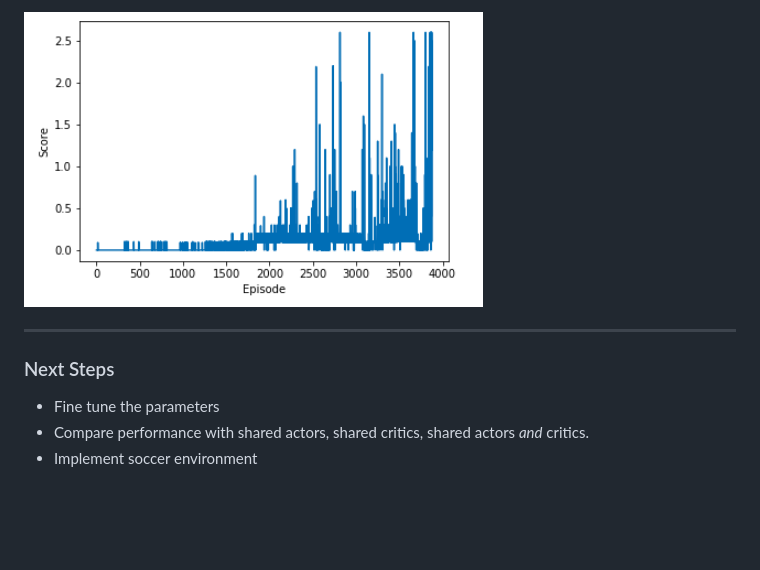
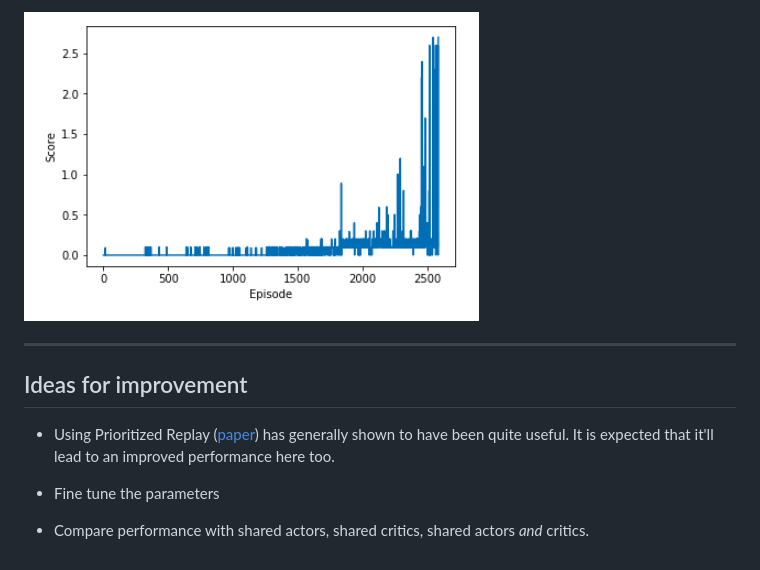
Before and after one commit to talipturkmen/udacity-deep-reinforcement-learning, a Markdown page: p3_collaboration_competition/Report.md, the part around the change printed below. Rendered like a GitHub page; pictures changed too: p3_collaboration_competition/scores.png; blank space fills up the shorter version.

```diff
--- a/p3_collaboration_competition/Report.md
+++ b/p3_collaboration_competition/Report.md
@@ -29,7 +66,9 @@ This solution is based on the MADDPG algorithm, using seperate actors and critic
 
 ---
 
-### Next Steps
-+ Fine tune the parameters
-+ Compare performance with shared actors, shared critics, shared actors *and* critics.
-+ Implement soccer environment
+## Ideas for improvement
+- Using Prioritized Replay ([paper](https://arxiv.org/abs/1511.05952)) has generally shown to have been quite useful. It is expected that it'll lead to an improved performance here too.
+
+- Fine tune the parameters
+
+- Compare performance with shared actors, shared critics, shared actors *and* critics.
```
Also changed, not shown: other parts of p3_collaboration_competition/Report.md (+47 -10 lines), 2 other files.
